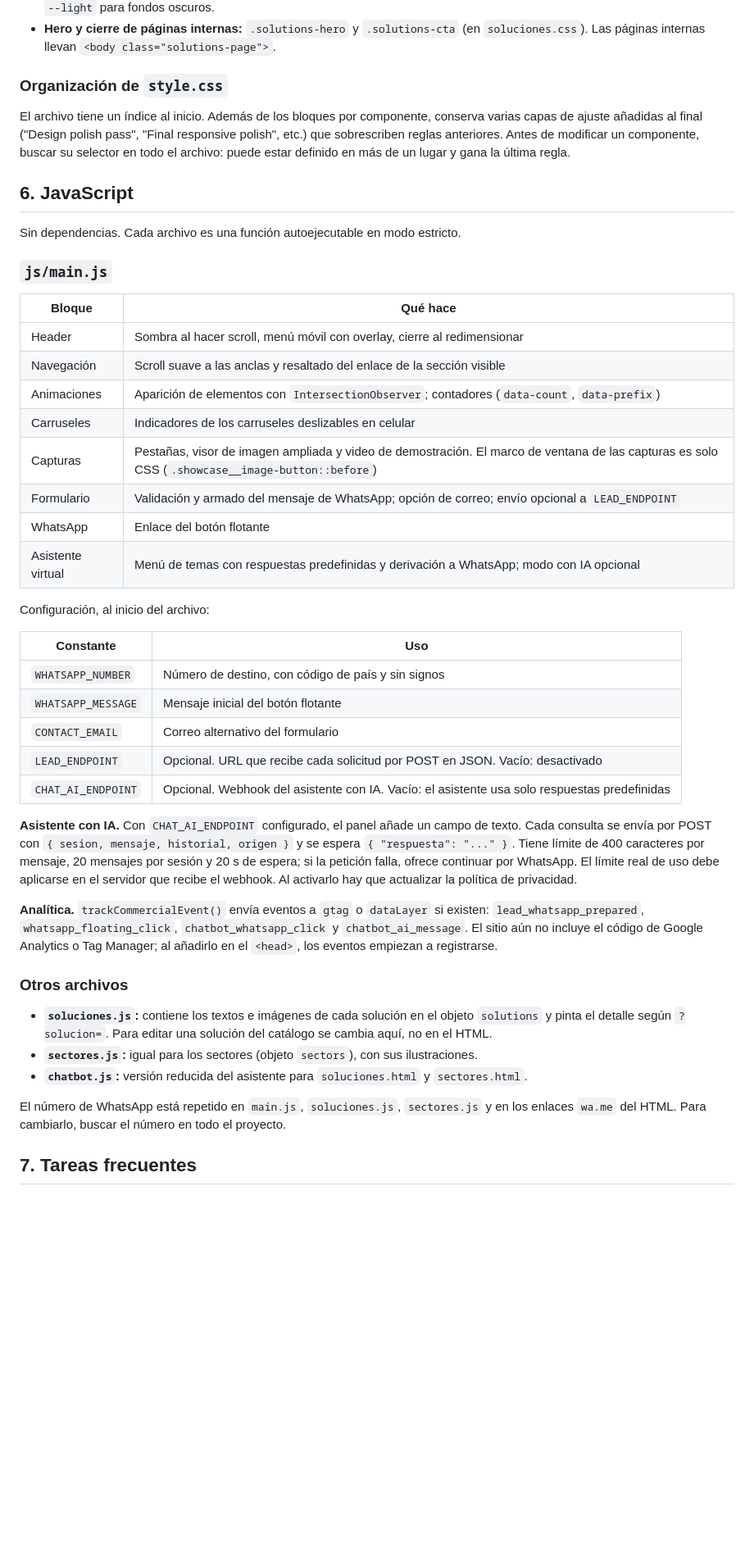
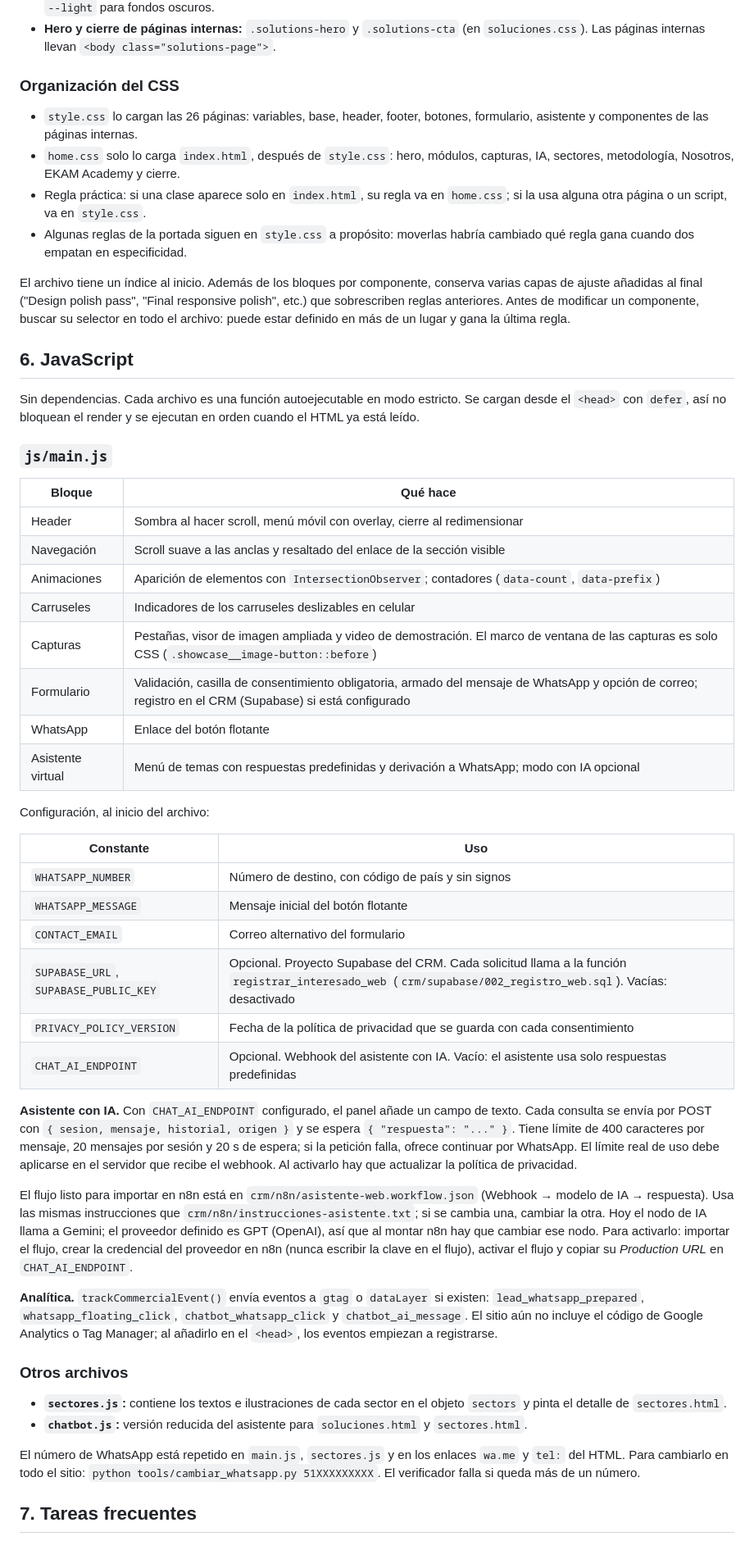
Before and after one commit to RaizaArce/EKAM-2026, a Markdown page: WEB-DOCUMENTACION.md, the part around one of its changes. Shown at 82% size. Rendered like a GitHub page; blank space fills up the shorter version.

```diff
--- a/WEB-DOCUMENTACION.md
+++ b/WEB-DOCUMENTACION.md
@@ -119,13 +121,19 @@ Definido como variables en `:root`, al inicio de `css/style.css`. Usar siempre l
 - **Encabezado de sección:** `.section__header` con `.section__label`, `.section__title` y `.section__subtitle`; variantes `--light` para fondos oscuros.
 - **Hero y cierre de páginas internas:** `.solutions-hero` y `.solutions-cta` (en `soluciones.css`). Las páginas internas llevan `<body class="solutions-page">`.
 
-### Organización de `style.css`
+### Organización del CSS
+
+- `style.css` lo cargan las 26 páginas: variables, base, header, footer, botones, formulario, asistente y componentes de las páginas internas.
+- `home.css` solo lo carga `index.html`, después de `style.css`: hero, módulos, capturas, IA, sectores, metodología, Nosotros, EKAM Academy y cierre.
+- Regla práctica: si una clase aparece solo en `index.html`, su regla va en `home.css`; si la usa alguna otra página o un script, va en `style.css`.
+- Algunas reglas de la portada siguen en `style.css` a propósito: moverlas habría cambiado qué regla gana cuando dos empatan en especificidad.
+
 
 El archivo tiene un índice al inicio. Además de los bloques por componente, conserva varias capas de ajuste añadidas al final ("Design polish pass", "Final responsive polish", etc.) que sobrescriben reglas anteriores. Antes de modificar un componente, buscar su selector en todo el archivo: puede estar definido en más de un lugar y gana la última regla.
 
 ## 6. JavaScript
 
-Sin dependencias. Cada archivo es una función autoejecutable en modo estricto.
+Sin dependencias. Cada archivo es una función autoejecutable en modo estricto. Se cargan desde el `<head>` con `defer`, así no bloquean el render y se ejecutan en orden cuando el HTML ya está leído.
 
 ### `js/main.js`
 
@@ -136,7 +144,7 @@ Sin dependencias. Cada archivo es una función autoejecutable en modo estricto.
 | Animaciones | Aparición de elementos con `IntersectionObserver`; contadores (`data-count`, `data-prefix`) |
 | Carruseles | Indicadores de los carruseles deslizables en celular |
 | Capturas | Pestañas, visor de imagen ampliada y video de demostración. El marco de ventana de las capturas es solo CSS (`.showcase__image-button::before`) |
-| Formulario | Validación y armado del mensaje de WhatsApp; opción de correo; envío opcional a `LEAD_ENDPOINT` |
+| Formulario | Validación, casilla de consentimiento obligatoria, armado del mensaje de WhatsApp y opción de correo; registro en el CRM (Supabase) si está configurado |
 | WhatsApp | Enlace del botón flotante |
 | Asistente virtual | Menú de temas con respuestas predefinidas y derivación a WhatsApp; modo con IA opcional |
 
@@ -147,20 +155,22 @@ Configuración, al inicio del archivo:
 | `WHATSAPP_NUMBER` | Número de destino, con código de país y sin signos |
 | `WHATSAPP_MESSAGE` | Mensaje inicial del botón flotante |
 | `CONTACT_EMAIL` | Correo alternativo del formulario |
-| `LEAD_ENDPOINT` | Opcional. URL que recibe cada solicitud por POST en JSON. Vacío: desactivado |
+| `SUPABASE_URL`, `SUPABASE_PUBLIC_KEY` | Opcional. Proyecto Supabase del CRM. Cada solicitud llama a la función `registrar_interesado_web` (`crm/supabase/002_registro_web.sql`). Vacías: desactivado |
+| `PRIVACY_POLICY_VERSION` | Fecha de la política de privacidad que se guarda con cada consentimiento |
 | `CHAT_AI_ENDPOINT` | Opcional. Webhook del asistente con IA. Vacío: el asistente usa solo respuestas predefinidas |
 
 **Asistente con IA.** Con `CHAT_AI_ENDPOINT` configurado, el panel añade un campo de texto. Cada consulta se envía por POST con `{ sesion, mensaje, historial, origen }` y se espera `{ "respuesta": "..." }`. Tiene límite de 400 caracteres por mensaje, 20 mensajes por sesión y 20 s de espera; si la petición falla, ofrece continuar por WhatsApp. El límite real de uso debe aplicarse en el servidor que recibe el webhook. Al activarlo hay que actualizar la política de privacidad.
+
+El flujo listo para importar en n8n está en `crm/n8n/asistente-web.workflow.json` (Webhook → modelo de IA → respuesta). Usa las mismas instrucciones que `crm/n8n/instrucciones-asistente.txt`; si se cambia una, cambiar la otra. Hoy el nodo de IA llama a Gemini; el proveedor definido es GPT (OpenAI), así que al montar n8n hay que cambiar ese nodo. Para activarlo: importar el flujo, crear la credencial del proveedor en n8n (nunca escribir la clave en el flujo), activar el flujo y copiar su *Production URL* en `CHAT_AI_ENDPOINT`.
 
 **Analítica.** `trackCommercialEvent()` envía eventos a `gtag` o `dataLayer` si existen: `lead_whatsapp_prepared`, `whatsapp_floating_click`, `chatbot_whatsapp_click` y `chatbot_ai_message`. El sitio aún no incluye el código de Google Analytics o Tag Manager; al añadirlo en el `<head>`, los eventos empiezan a registrarse.
 
 ### Otros archivos
 
-- **`soluciones.js`:** contiene los textos e imágenes de cada solución en el objeto `solutions` y pinta el detalle según `?solucion=`. Para editar una solución del catálogo se cambia aquí, no en el HTML.
-- **`sectores.js`:** igual para los sectores (objeto `sectors`), con sus ilustraciones.
+- **`sectores.js`:** contiene los textos e ilustraciones de cada sector en el objeto `sectors` y pinta el detalle de `sectores.html`.
 - **`chatbot.js`:** versión reducida del asistente para `soluciones.html` y `sectores.html`.
 
-El número de WhatsApp está repetido en `main.js`, `soluciones.js`, `sectores.js` y en los enlaces `wa.me` del HTML. Para cambiarlo, buscar el número en todo el proyecto.
+El número de WhatsApp está repetido en `main.js`, `sectores.js` y en los enlaces `wa.me` y `tel:` del HTML. Para cambiarlo en todo el sitio: `python tools/cambiar_whatsapp.py 51XXXXXXXXX`. El verificador falla si queda más de un número.
 
 ## 7. Tareas frecuentes
 
```
Also changed, not shown: other parts of WEB-DOCUMENTACION.md (+35 -22 lines), README.md (+16 -9 lines).
